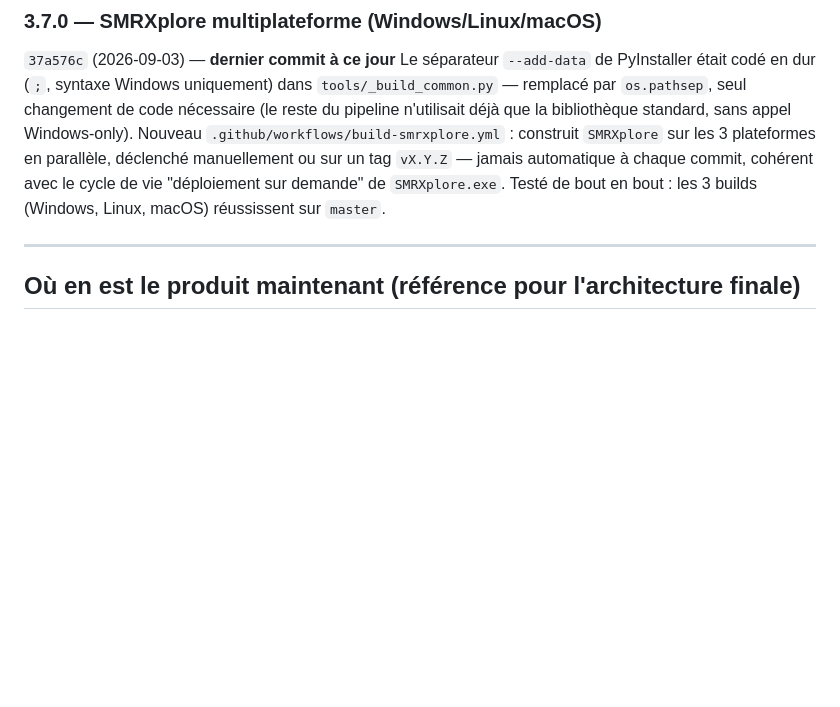
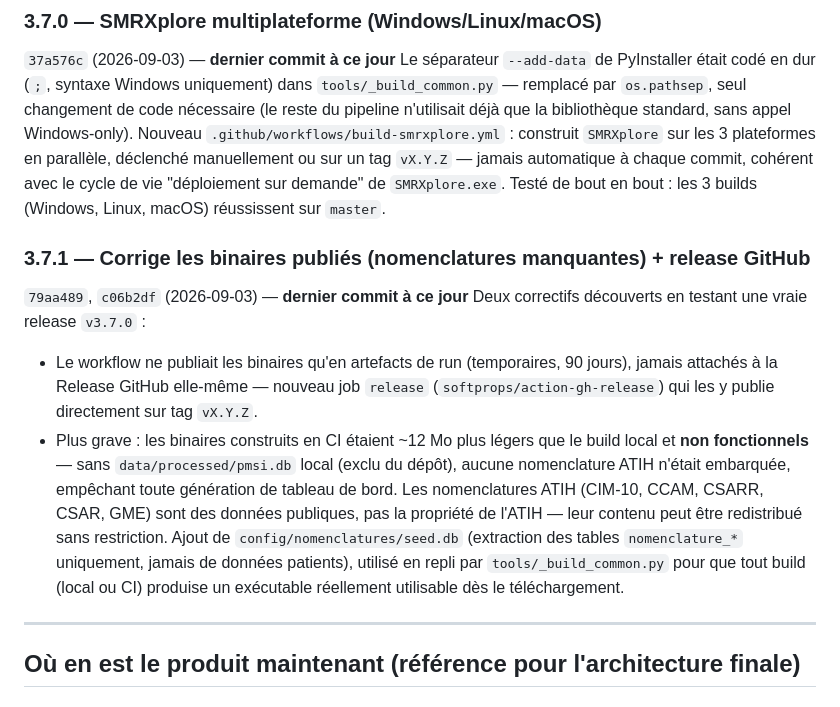
Before and after one commit to stolteanu/SMRXplore, a Markdown page: CHANGELOG.md, the part around the change. Drawn GitHub-style; blank space fills up the shorter version.

Commit message:
Documente 3.7.1 dans le CHANGELOG (release GitHub + nomenclatures embarquées)
Co-Authored-By: Claude Sonnet 5 <noreply@anthropic.com>

```diff
--- a/CHANGELOG.md
+++ b/CHANGELOG.md
@@ -489,6 +489,24 @@ les 3 plateformes en parallèle, déclenché manuellement ou sur un tag
 vie "déploiement sur demande" de `SMRXplore.exe`. Testé de bout en bout :
 les 3 builds (Windows, Linux, macOS) réussissent sur `master`.
 
+### 3.7.1 — Corrige les binaires publiés (nomenclatures manquantes) + release GitHub
+`79aa489`, `c06b2df` (2026-09-03) — **dernier commit à ce jour**
+Deux correctifs découverts en testant une vraie release `v3.7.0` :
+- Le workflow ne publiait les binaires qu'en artefacts de run (temporaires,
+  90 jours), jamais attachés à la Release GitHub elle-même — nouveau job
+  `release` (`softprops/action-gh-release`) qui les y publie directement
+  sur tag `vX.Y.Z`.
+- Plus grave : les binaires construits en CI étaient ~12 Mo plus légers que
+  le build local et **non fonctionnels** — sans `data/processed/pmsi.db`
+  local (exclu du dépôt), aucune nomenclature ATIH n'était embarquée,
+  empêchant toute génération de tableau de bord. Les nomenclatures ATIH
+  (CIM-10, CCAM, CSARR, CSAR, GME) sont des données publiques, pas la
+  propriété de l'ATIH — leur contenu peut être redistribué sans
+  restriction. Ajout de `config/nomenclatures/seed.db` (extraction des
+  tables `nomenclature_*` uniquement, jamais de données patients), utilisé
+  en repli par `tools/_build_common.py` pour que tout build (local ou CI)
+  produise un exécutable réellement utilisable dès le téléchargement.
+
 ---
 
 ## Où en est le produit maintenant (référence pour l'architecture finale)
```
